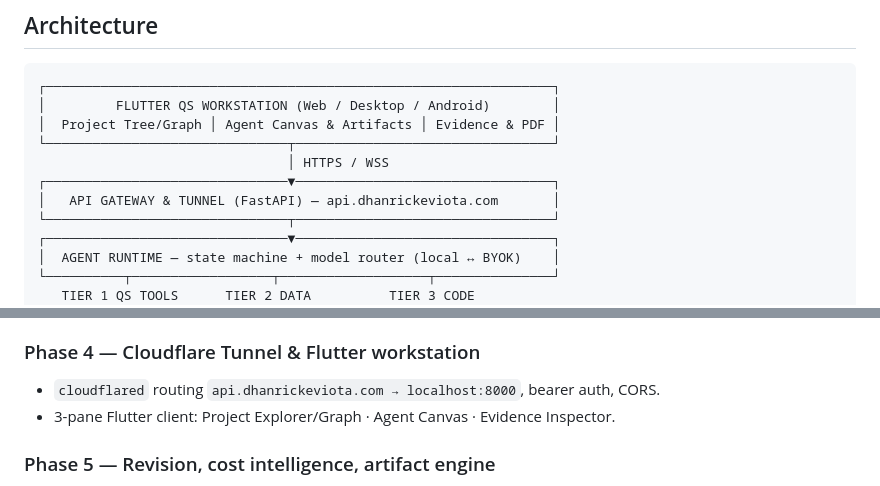
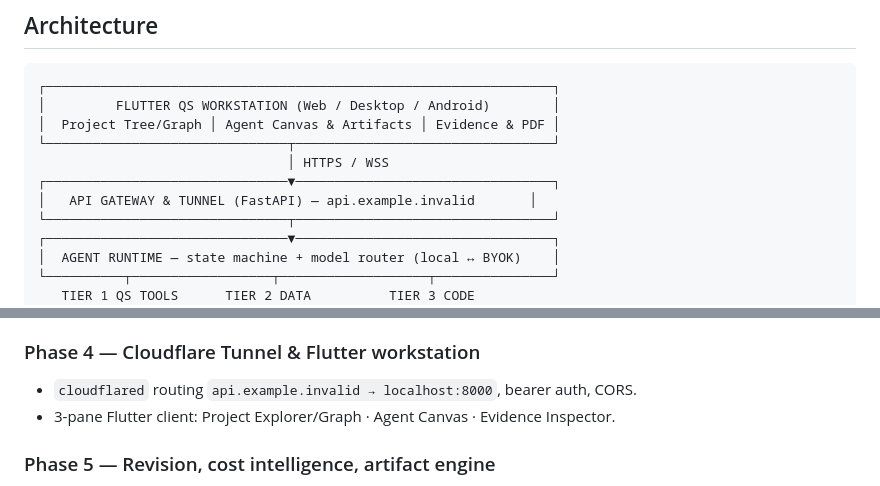
Before and after one commit to greed0802/Flupper, a Markdown page: docs/ROADMAP.md, 2 parts joined by grey strips. Drawn GitHub-style.

```diff
--- a/docs/ROADMAP.md
+++ b/docs/ROADMAP.md
@@ -17,7 +17,7 @@ RECEIVED ─► PLANNED ─► EXECUTING ─► VALIDATING ─► REASONING ─
 └───────────────────────────────┬─────────────────────────────────┘
                                 │ HTTPS / WSS
 ┌───────────────────────────────▼─────────────────────────────────┐
-│   API GATEWAY & TUNNEL (FastAPI) — api.dhanrickeviota.com       │
+│   API GATEWAY & TUNNEL (FastAPI) — api.example.invalid       │
 └───────────────────────────────┬─────────────────────────────────┘
 ┌───────────────────────────────▼─────────────────────────────────┐
 │  AGENT RUNTIME — state machine + model router (local ↔ BYOK)    │
@@ -74,7 +74,7 @@ RECEIVED ─► PLANNED ─► EXECUTING ─► VALIDATING ─► REASONING ─
 - Human approval gate with diff previews before writing to master BOQ files.
 
 ### Phase 4 — Cloudflare Tunnel & Flutter workstation
-- `cloudflared` routing `api.dhanrickeviota.com → localhost:8000`, bearer auth, CORS.
+- `cloudflared` routing `api.example.invalid → localhost:8000`, bearer auth, CORS.
 - 3-pane Flutter client: Project Explorer/Graph · Agent Canvas · Evidence Inspector.
 
 ### Phase 5 — Revision, cost intelligence, artifact engine
```
Also changed, not shown: .clinerules/01-project-context.md (+1 -1 lines), docs/CONTEXT.md (+6 -2 lines).
